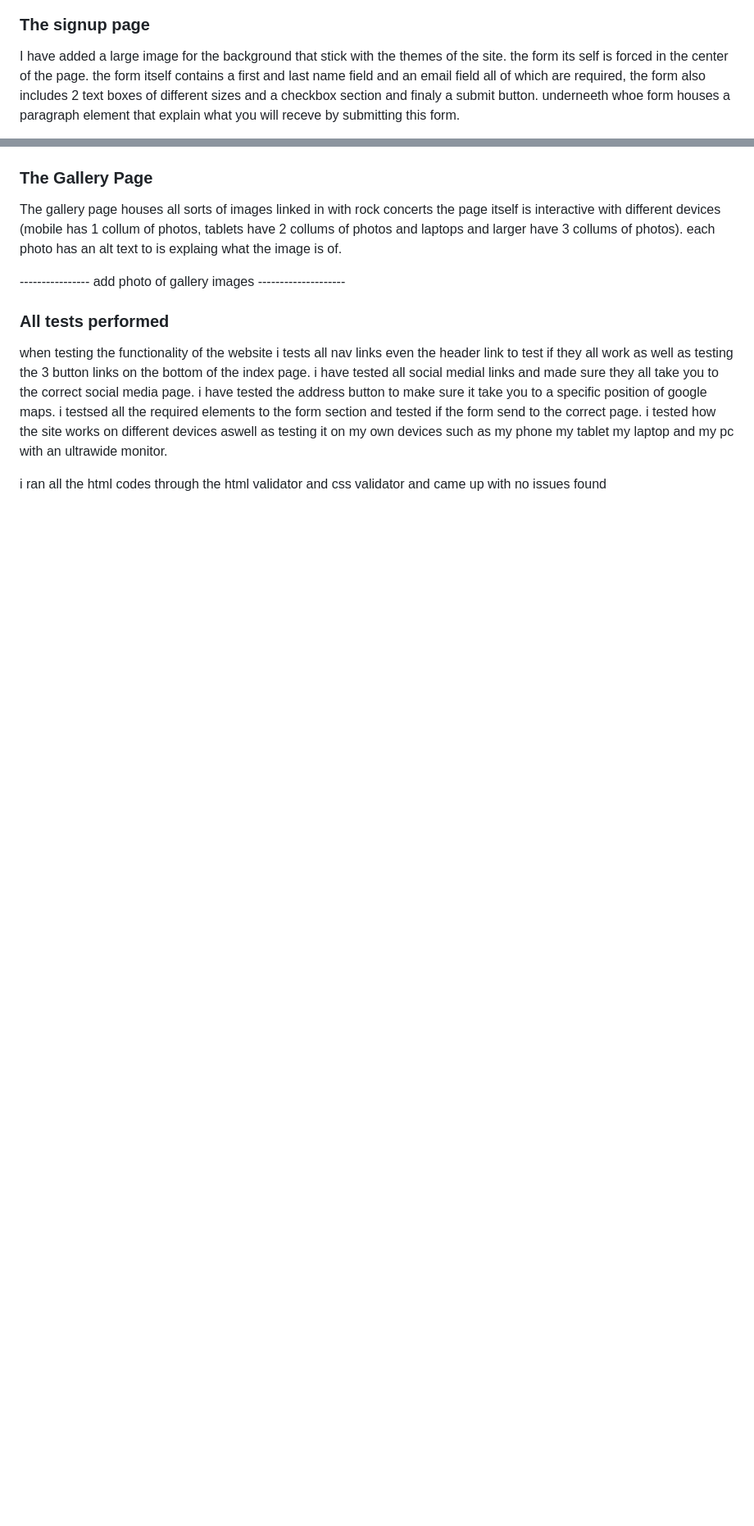
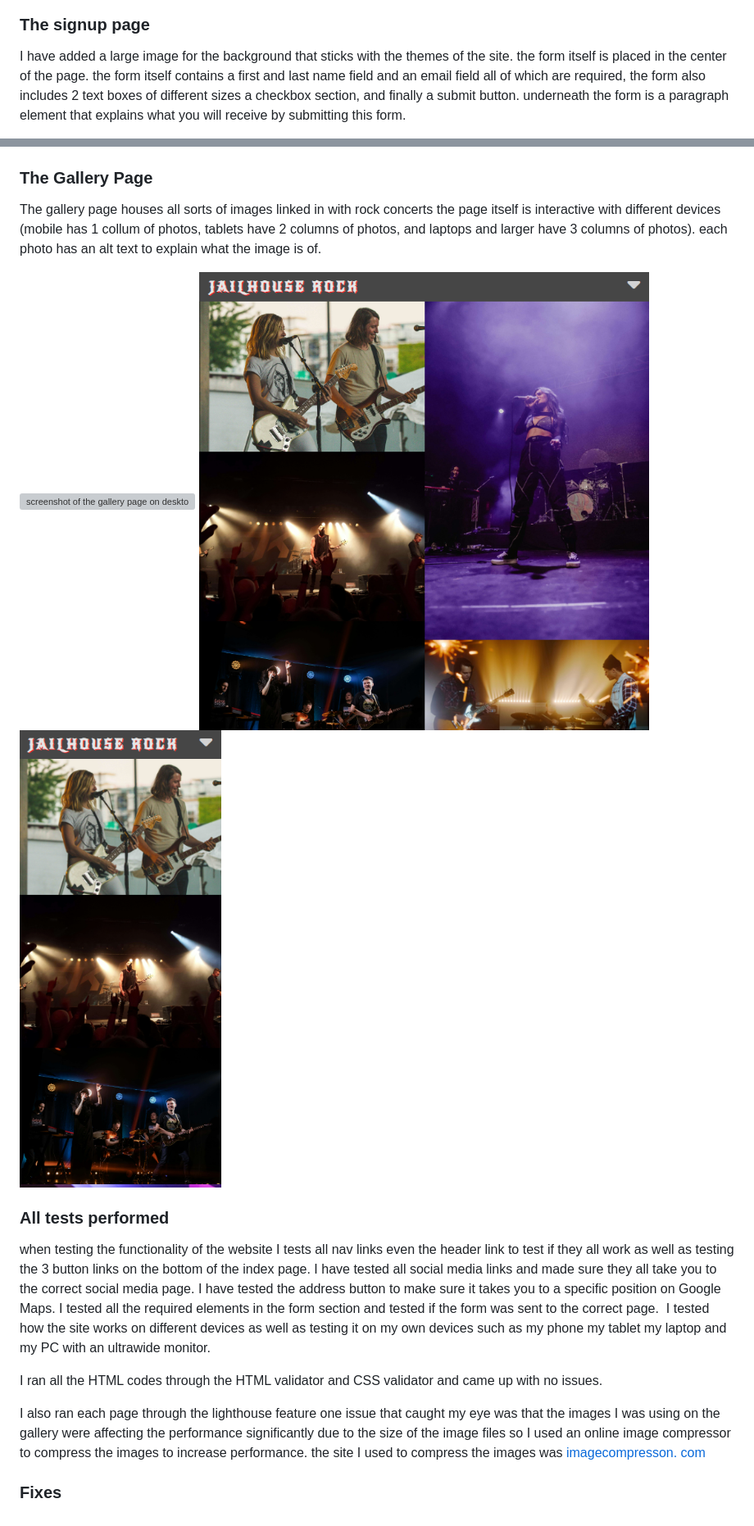
Before and after one commit to JonOwenWilliams/JailHouseRock, a Markdown page: README.md, 2 parts joined by grey strips. Shown: that part at 82% size. Drawn GitHub-style; pictures changed too: assets/screenshots/gallery-mobile.png (added), assets/screenshots/gallery-tablet.png (added); blank space fills up the shorter version; grey boxes are pictures that could not be loaded.

```diff
--- a/README.md
+++ b/README.md
@@ -49,5 +56,5 @@ The lineup ppage has be layed out in a collum to help the reader focus on the na
 
 ### The signup page
 
-I have added a large image for the background that stick with the themes of the site. the form its self is forced in the center of the page. the form itself contains a first and last name field and an email field all of which are required, the form also includes 2 text boxes of different sizes and a checkbox section and finaly a submit button. underneeth whoe form houses a paragraph element that explain what you will receve by submitting this form.
+I have added a large image for the background that sticks with the themes of the site. the form itself is placed in the center of the page. the form itself contains a first and last name field and an email field all of which are required, the form also includes 2 text boxes of different sizes a checkbox section, and finally a submit button. underneath the form is a paragraph element that explains what you will receive by submitting this form.
 
@@ -55,12 +62,18 @@ I have added a large image for the background that stick with the themes of the
 
 ### The Gallery Page
 
-The gallery page houses all sorts of images linked in with rock concerts the page itself is interactive with different devices (mobile has 1 collum of photos, tablets have 2 collums of photos and laptops and larger have 3 collums of photos). each photo has an alt text to is explaing what the image is of.
+The gallery page houses all sorts of images linked in with rock concerts the page itself is interactive with different devices (mobile has 1 collum of photos, tablets have 2 columns of photos, and laptops and larger have 3 columns of photos). each photo has an alt text to explain what the image is of.
 
----------------- add photo of gallery images --------------------
+![screenshot of the gallery page on desktop](assets/screenshots/gallery-img.png)
+![screenshot of the gallery page on tablet](assets/screenshots/gallery-tablet.png)
+![screenshot of the gallery page on mobile](assets/screenshots/gallery-mobile.png)
 
 ### All tests performed
 
-when testing the functionality of the website i tests all nav links even the header link to test if they all work as well as testing the 3 button links on the bottom of the index page. i have tested all social medial links and made sure they all take you to the correct social media page. i have tested the address button to make sure it take you to a specific position of google maps. i testsed all the required elements to the form section and tested if the form send to the correct page.  i tested how the site works on different devices aswell as testing it on my own devices such as my phone my tablet my laptop and my pc with an ultrawide monitor.
+when testing the functionality of the website I tests all nav links even the header link to test if they all work as well as testing the 3 button links on the bottom of the index page. I have tested all social media links and made sure they all take you to the correct social media page. I have tested the address button to make sure it takes you to a specific position on Google Maps. I tested all the required elements in the form section and tested if the form was sent to the correct page.  I tested how the site works on different devices as well as testing it on my own devices such as my phone my tablet my laptop and my PC with an ultrawide monitor.
 
-i ran all the html codes through the html validator and css validator and came up with no issues found
+I ran all the HTML codes through the HTML validator and CSS validator and came up with no issues.
+
+I also ran each page through the lighthouse feature one issue that caught my eye was that the images I was using on the gallery were affecting the performance significantly due to the size of the image files so I used an online image compressor to compress the images to increase performance. the site I used to compress the images was [imagecompresson. com](https://imagecompressor.com/)
+
+### Fixes
```
Also changed, not shown: other parts of README.md (+24 -17 lines), assets/screenshots/fontimage.png (added), assets/screenshots/hover-nav-link.png (added).
